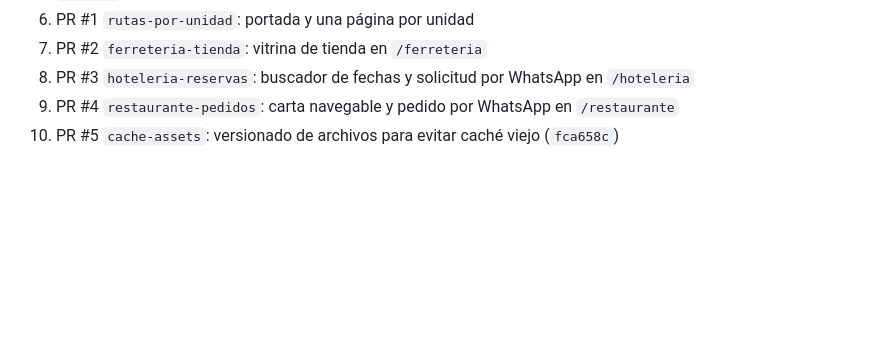
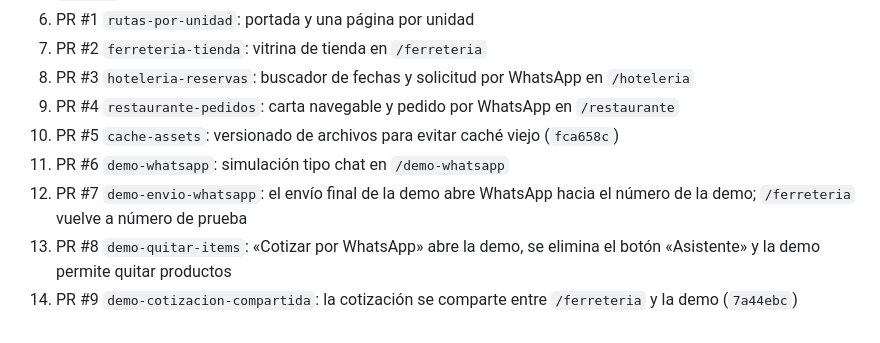
Before and after one commit to makosupchile-cloud/ecosistema-dominguez, a Markdown page: ESTADO.md, the part around one of its changes. Rendered like a GitHub page; blank space fills up the shorter version.

```diff
--- a/ESTADO.md
+++ b/ESTADO.md
@@ -77,3 +82,7 @@ Todo termina en WhatsApp: no hay pagos ni reservas en línea.
 8. PR #3 `hoteleria-reservas`: buscador de fechas y solicitud por WhatsApp en `/hoteleria`
 9. PR #4 `restaurante-pedidos`: carta navegable y pedido por WhatsApp en `/restaurante`
 10. PR #5 `cache-assets`: versionado de archivos para evitar caché viejo (`fca658c`)
+11. PR #6 `demo-whatsapp`: simulación tipo chat en `/demo-whatsapp`
+12. PR #7 `demo-envio-whatsapp`: el envío final de la demo abre WhatsApp hacia el número de la demo; `/ferreteria` vuelve a número de prueba
+13. PR #8 `demo-quitar-items`: «Cotizar por WhatsApp» abre la demo, se elimina el botón «Asistente» y la demo permite quitar productos
+14. PR #9 `demo-cotizacion-compartida`: la cotización se comparte entre `/ferreteria` y la demo (`7a44ebc`)
```
Also changed, not shown: other parts of ESTADO.md (+12 -7 lines).
